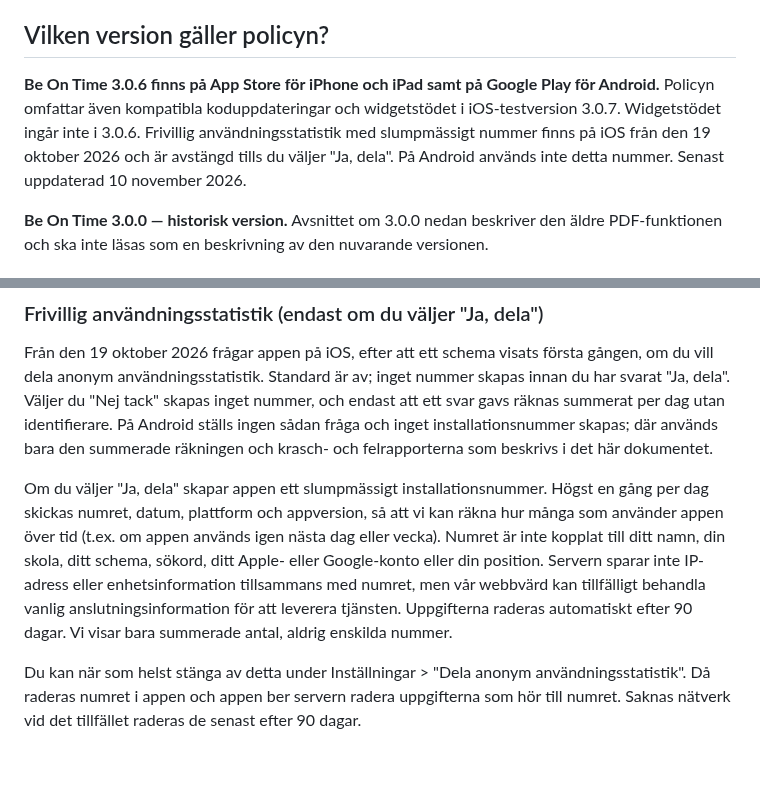
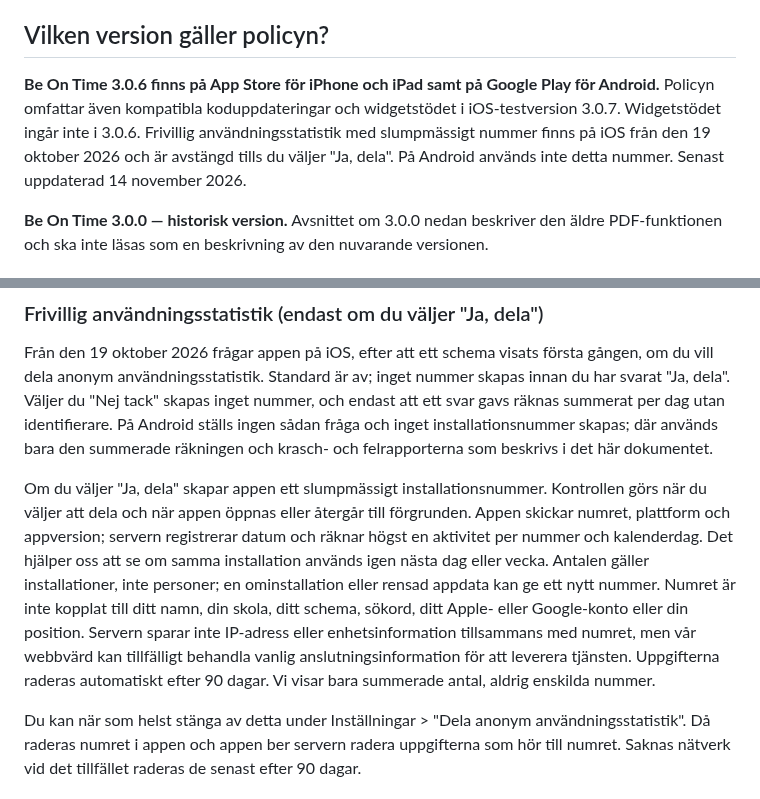
Before and after one commit to sleipner42/sleipner42.github.io, a Markdown page: PRIVACY.md, 2 parts joined by grey strips. Drawn GitHub-style; blank space fills up the shorter version.

Commit message:
Describe consented active-day checks and installation counting accurately

```diff
--- a/PRIVACY.md
+++ b/PRIVACY.md
@@ -4,7 +4,7 @@ Be On Time drivs av Kristoffer Nordström, personuppgiftsansvarig för appens eg
 
 ## Vilken version gäller policyn?
 
-**Be On Time 3.0.6 finns på App Store för iPhone och iPad samt på Google Play för Android.** Policyn omfattar även kompatibla koduppdateringar och widgetstödet i iOS-testversion 3.0.7. Widgetstödet ingår inte i 3.0.6. Frivillig användningsstatistik med slumpmässigt nummer finns på iOS från den 19 oktober 2026 och är avstängd tills du väljer "Ja, dela". På Android används inte detta nummer. Senast uppdaterad 10 november 2026.
+**Be On Time 3.0.6 finns på App Store för iPhone och iPad samt på Google Play för Android.** Policyn omfattar även kompatibla koduppdateringar och widgetstödet i iOS-testversion 3.0.7. Widgetstödet ingår inte i 3.0.6. Frivillig användningsstatistik med slumpmässigt nummer finns på iOS från den 19 oktober 2026 och är avstängd tills du väljer "Ja, dela". På Android används inte detta nummer. Senast uppdaterad 14 november 2026.
 
 **Be On Time 3.0.0 — historisk version.** Avsnittet om 3.0.0 nedan beskriver den äldre PDF-funktionen och ska inte läsas som en beskrivning av den nuvarande versionen.
 
@@ -78,7 +78,7 @@ Som del av den summerade räkningen ovan räknas på iOS även att Inställninga
 
 Från den 19 oktober 2026 frågar appen på iOS, efter att ett schema visats första gången, om du vill dela anonym användningsstatistik. Standard är av; inget nummer skapas innan du har svarat "Ja, dela". Väljer du "Nej tack" skapas inget nummer, och endast att ett svar gavs räknas summerat per dag utan identifierare. På Android ställs ingen sådan fråga och inget installationsnummer skapas; där används bara den summerade räkningen och krasch- och felrapporterna som beskrivs i det här dokumentet.
 
-Om du väljer "Ja, dela" skapar appen ett slumpmässigt installationsnummer. Högst en gång per dag skickas numret, datum, plattform och appversion, så att vi kan räkna hur många som använder appen över tid (t.ex. om appen används igen nästa dag eller vecka). Numret är inte kopplat till ditt namn, din skola, ditt schema, sökord, ditt Apple- eller Google-konto eller din position. Servern sparar inte IP-adress eller enhetsinformation tillsammans med numret, men vår webbvärd kan tillfälligt behandla vanlig anslutningsinformation för att leverera tjänsten. Uppgifterna raderas automatiskt efter 90 dagar. Vi visar bara summerade antal, aldrig enskilda nummer.
+Om du väljer "Ja, dela" skapar appen ett slumpmässigt installationsnummer. Kontrollen görs när du väljer att dela och när appen öppnas eller återgår till förgrunden. Appen skickar numret, plattform och appversion; servern registrerar datum och räknar högst en aktivitet per nummer och kalenderdag. Det hjälper oss att se om samma installation används igen nästa dag eller vecka. Antalen gäller installationer, inte personer; en ominstallation eller rensad appdata kan ge ett nytt nummer. Numret är inte kopplat till ditt namn, din skola, ditt schema, sökord, ditt Apple- eller Google-konto eller din position. Servern sparar inte IP-adress eller enhetsinformation tillsammans med numret, men vår webbvärd kan tillfälligt behandla vanlig anslutningsinformation för att leverera tjänsten. Uppgifterna raderas automatiskt efter 90 dagar. Vi visar bara summerade antal, aldrig enskilda nummer.
 
 Du kan när som helst stänga av detta under Inställningar > "Dela anonym användningsstatistik". Då raderas numret i appen och appen ber servern radera uppgifterna som hör till numret. Saknas nätverk vid det tillfället raderas de senast efter 90 dagar.
 
```
